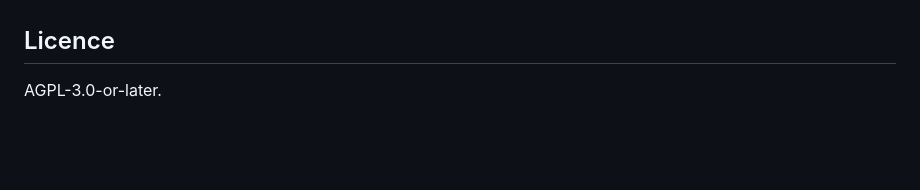
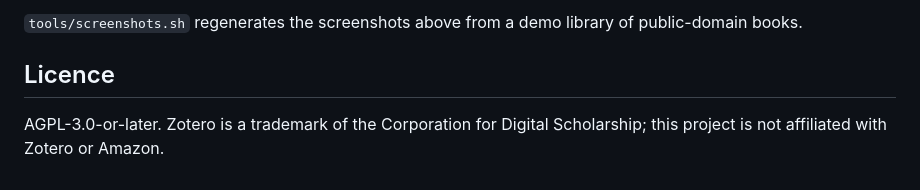
Before and after one commit to ievlevpn/zotero-for-kindle, a Markdown page: README.md, the part around one of its changes. GitHub-like rendering; blank space fills up the shorter version.

```diff
--- a/README.md
+++ b/README.md
@@ -23,4 +56,6 @@ The Kindle must be in USBNetwork mode (KUAL → USBNetLite, toggle with the cabl
+`tools/screenshots.sh` regenerates the screenshots above from a demo library of public-domain books.
 
 ## Licence
 
-AGPL-3.0-or-later.
+AGPL-3.0-or-later. Zotero is a trademark of the Corporation for Digital Scholarship; this project is not affiliated
+with Zotero or Amazon.
```
Also changed, not shown: other parts of README.md (+46 -13 lines), INSTALL-WITH-AI.md (added, +106 -0 lines), INSTALL.md (added, +76 -0 lines), docs/screenshots/home.png (added), docs/screenshots/library.png (added), docs/screenshots/notes.png (added), docs/screenshots/reader-menus.png (added), docs/screenshots/reader.png (added), docs/screenshots/scribe-landscape.png (added), 10 other files.
